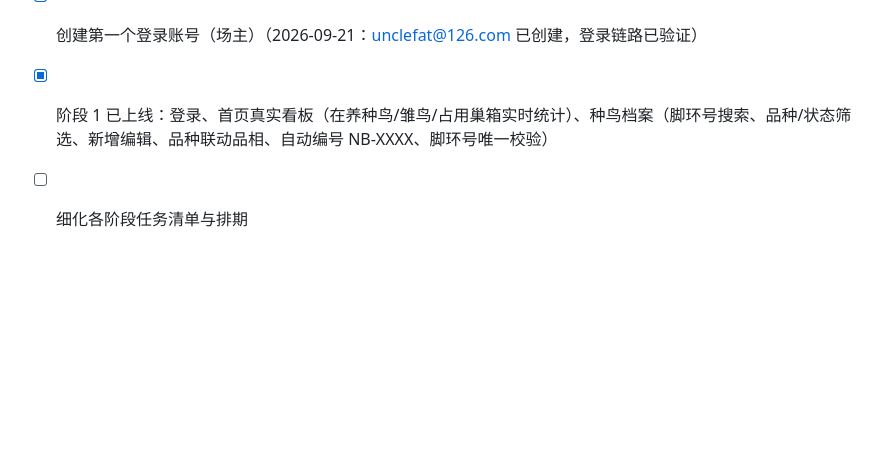
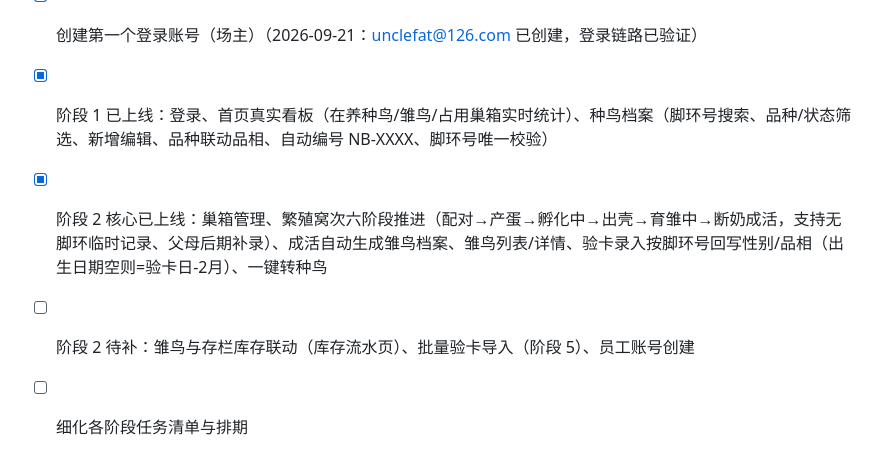
Before and after one commit to Gitunclefat/parrot-farm-manager, a Markdown page: 开发计划.md, the part around the change. GitHub-like rendering; blank space fills up the shorter version.

Commit message:
update: 开发计划 阶段2核心上线

```diff
--- a/开发计划.md
+++ b/开发计划.md
@@ -113,4 +113,6 @@
 - [x] 数据库建表与 RLS（2026-09-21：17 张表按 PRD 建成，见 sql/schema.sql）
 - [x] 创建第一个登录账号（场主）（2026-09-21：unclefat@126.com 已创建，登录链路已验证）
 - [x] 阶段 1 已上线：登录、首页真实看板（在养种鸟/雏鸟/占用巢箱实时统计）、种鸟档案（脚环号搜索、品种/状态筛选、新增编辑、品种联动品相、自动编号 NB-XXXX、脚环号唯一校验）
+- [x] 阶段 2 核心已上线：巢箱管理、繁殖窝次六阶段推进（配对→产蛋→孵化中→出壳→育雏中→断奶成活，支持无脚环临时记录、父母后期补录）、成活自动生成雏鸟档案、雏鸟列表/详情、验卡录入按脚环号回写性别/品相（出生日期空则=验卡日-2月）、一键转种鸟
+- [ ] 阶段 2 待补：雏鸟与存栏库存联动（库存流水页）、批量验卡导入（阶段 5）、员工账号创建
 - [ ] 细化各阶段任务清单与排期
```
